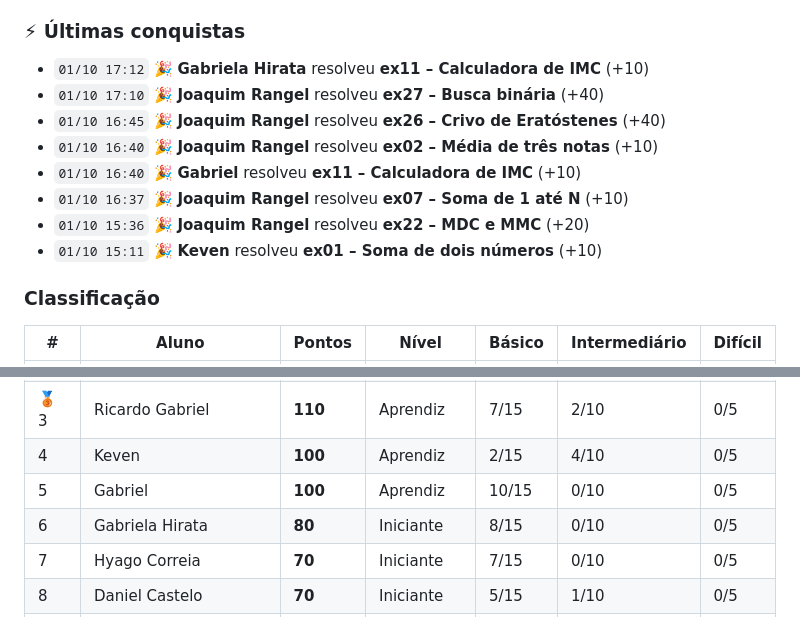
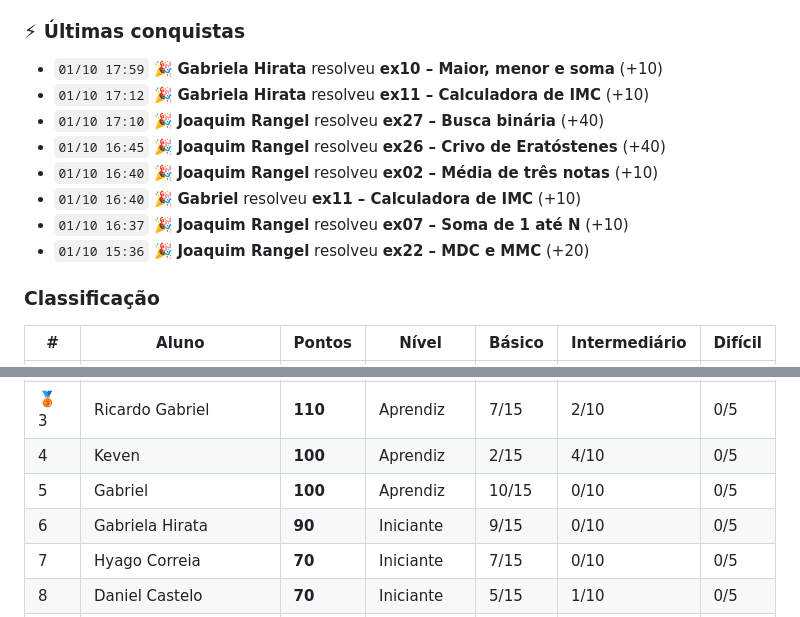
Before and after one commit to java-uft-2026/ranking, a Markdown page: README.md, 2 parts joined by grey strips. GitHub-like rendering.

```diff
--- a/README.md
+++ b/README.md
@@ -7,6 +7,7 @@ Pontuação: básico 10 · intermediário 20 · difícil 40 pontos
 
 ### ⚡ Últimas conquistas
 
+- `01/10 17:59` 🎉 **Gabriela Hirata** resolveu **ex10 – Maior, menor e soma** (+10)
 - `01/10 17:12` 🎉 **Gabriela Hirata** resolveu **ex11 – Calculadora de IMC** (+10)
 - `01/10 17:10` 🎉 **Joaquim Rangel** resolveu **ex27 – Busca binária** (+40)
 - `01/10 16:45` 🎉 **Joaquim Rangel** resolveu **ex26 – Crivo de Eratóstenes** (+40)
@@ -14,7 +15,6 @@ Pontuação: básico 10 · intermediário 20 · difícil 40 pontos
 - `01/10 16:40` 🎉 **Gabriel** resolveu **ex11 – Calculadora de IMC** (+10)
 - `01/10 16:37` 🎉 **Joaquim Rangel** resolveu **ex07 – Soma de 1 até N** (+10)
 - `01/10 15:36` 🎉 **Joaquim Rangel** resolveu **ex22 – MDC e MMC** (+20)
-- `01/10 15:11` 🎉 **Keven** resolveu **ex01 – Soma de dois números** (+10)
 
 ### Classificação
 
@@ -25,7 +25,7 @@ Pontuação: básico 10 · intermediário 20 · difícil 40 pontos
 | 🥉 3 | Ricardo Gabriel | **110** | Aprendiz | 7/15 | 2/10 | 0/5 |
 |  4 | Keven | **100** | Aprendiz | 2/15 | 4/10 | 0/5 |
 |  5 | Gabriel | **100** | Aprendiz | 10/15 | 0/10 | 0/5 |
-|  6 | Gabriela Hirata | **80** | Iniciante | 8/15 | 0/10 | 0/5 |
+|  6 | Gabriela Hirata | **90** | Iniciante | 9/15 | 0/10 | 0/5 |
 |  7 | Hyago Correia | **70** | Iniciante | 7/15 | 0/10 | 0/5 |
 |  8 | Daniel Castelo | **70** | Iniciante | 5/15 | 1/10 | 0/5 |
 |  9 | Ítalo César Fonseca Bandeira | **60** | Iniciante | 6/15 | 0/10 | 0/5 |
```
Also changed, not shown: other parts of README.md (+1 -1 lines).
